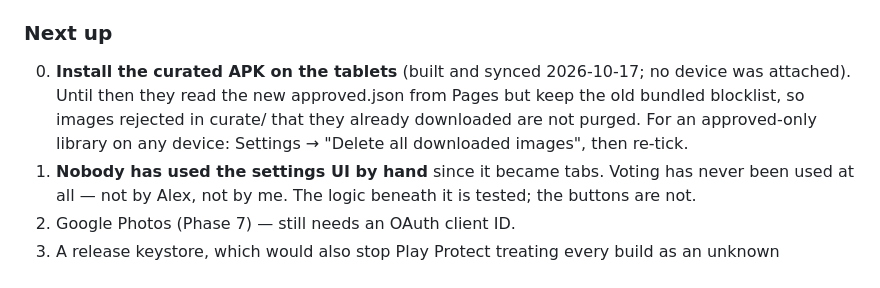
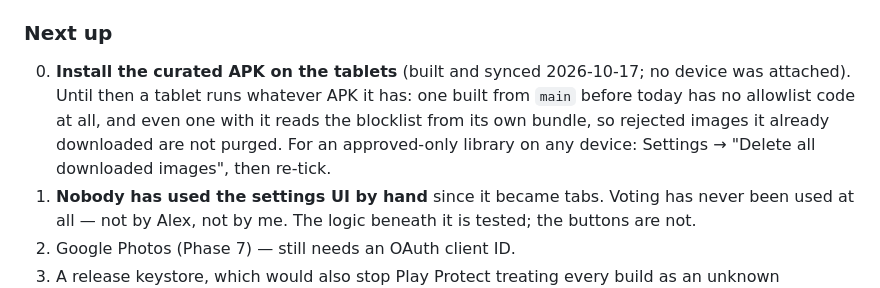
Before and after one commit to alexkrewson/art_app, a Markdown page: maintenance_todo.md, the part around the change. GitHub-like rendering.

Commit message:
maintenance_todo: what an old APK does
Co-Authored-By: Claude Opus 5.5 <noreply@anthropic.com>
Claude-Session: https://claude.ai/code/session_01Vu162NvLpPSLwDzPHrjmnf

```diff
--- a/maintenance_todo.md
+++ b/maintenance_todo.md
@@ -242,9 +242,10 @@ does not. Installing over adb sidesteps it entirely.
 ### Next up
 
 0. **Install the curated APK on the tablets** (built and synced 2026-10-17;
-   no device was attached). Until then they read the new approved.json from
-   Pages but keep the old bundled blocklist, so images rejected in curate/
-   that they already downloaded are not purged. For an approved-only library
+   no device was attached). Until then a tablet runs whatever APK it has: one
+   built from `main` before today has no allowlist code at all, and even one
+   with it reads the blocklist from its own bundle, so rejected images it
+   already downloaded are not purged. For an approved-only library
    on any device: Settings → "Delete all downloaded images", then re-tick.
 1. **Nobody has used the settings UI by hand** since it became tabs. Voting has
    never been used at all — not by Alex, not by me. The logic beneath it is
```
